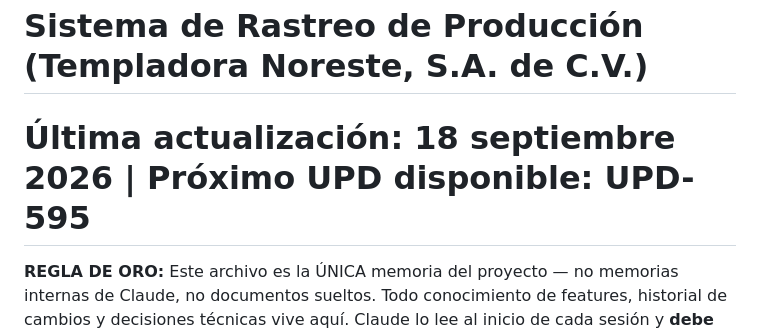
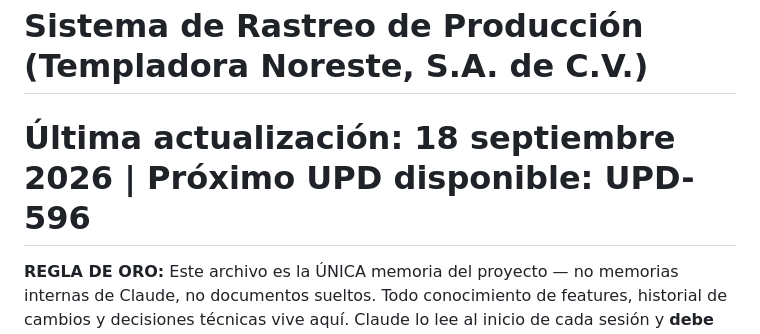
Before and after one commit to Armando-Apex/VPS-APEX_GLASS, a Markdown page: CLAUDE.md, the part around one of its changes. Drawn GitHub-style.

```diff
--- a/CLAUDE.md
+++ b/CLAUDE.md
@@ -1,6 +1,6 @@
 # APEX GLASS — MEMORIA ÚNICA DEL PROYECTO
 # Sistema de Rastreo de Producción (Templadora Noreste, S.A. de C.V.)
-# Última actualización: 18 septiembre 2026 | Próximo UPD disponible: UPD-595
+# Última actualización: 18 septiembre 2026 | Próximo UPD disponible: UPD-596
 
 **REGLA DE ORO:** Este archivo es la ÚNICA memoria del proyecto — no memorias internas de Claude, no documentos sueltos. Todo conocimiento de features, historial de cambios y decisiones técnicas vive aquí. Claude lo lee al inicio de cada sesión y **debe actualizarlo automáticamente al terminar cualquier sesión con cambios, sin que se le pida** (nuevo UPD + refrescar "Próximo UPD disponible" en la cabecera y en la sección 13). Armando y Mando trabajan en el mismo archivo. NUNCA borrar entradas anteriores — solo agregar.
 
```
Also changed, not shown: other parts of CLAUDE.md (+3 -1 lines).
